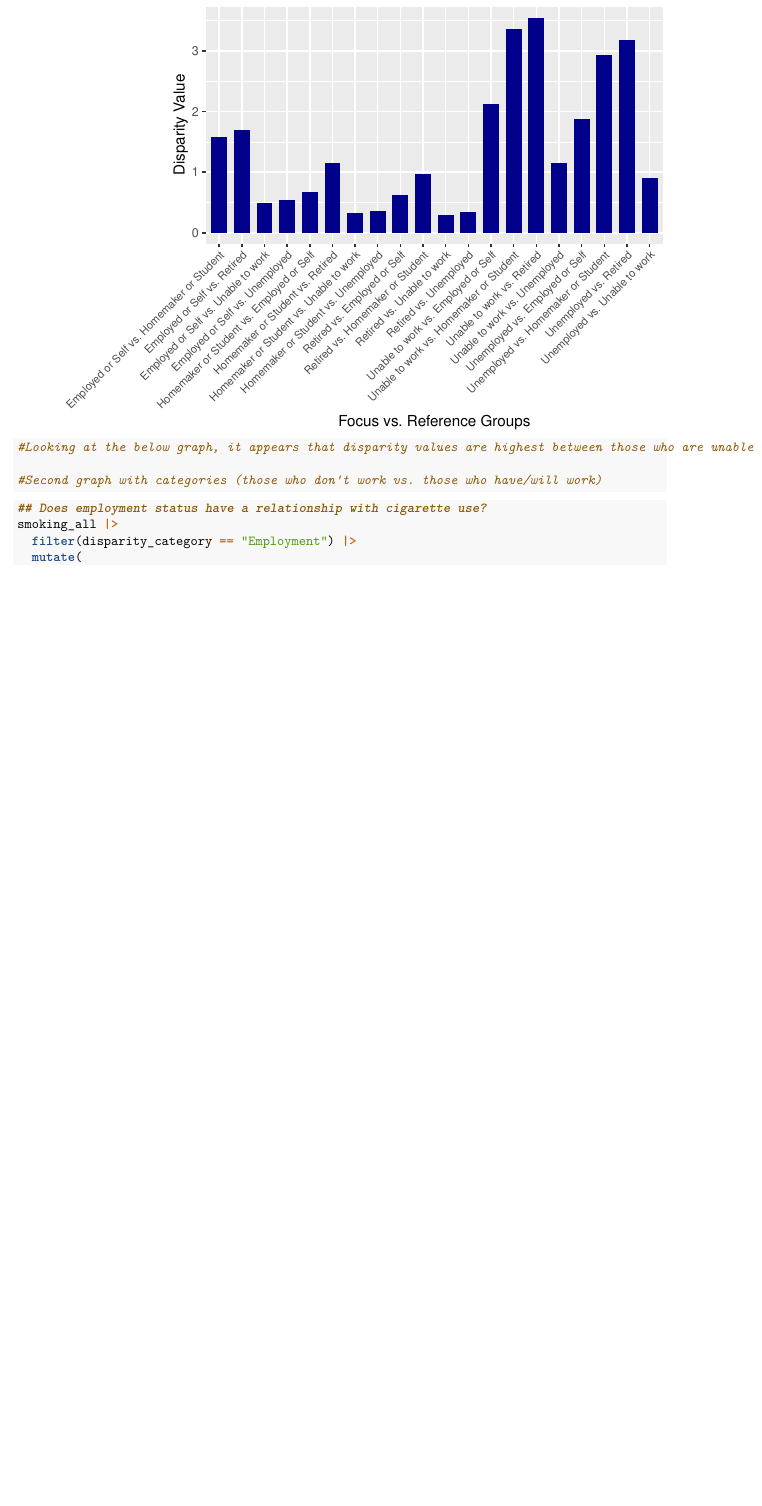
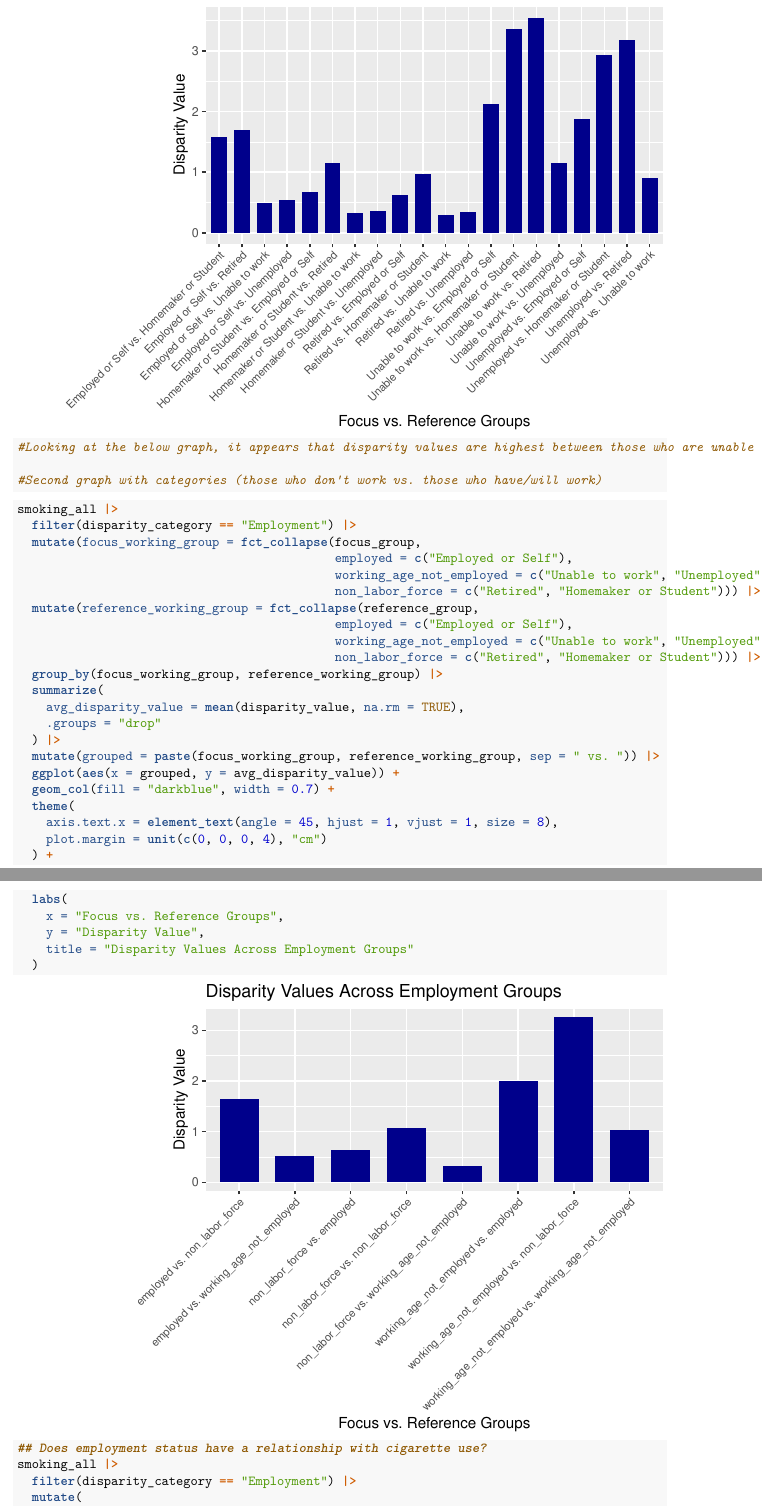
Before and after one commit to emjlinn/Datasci-306-Final-Project, an R Markdown document (final.Rmd): part of page 6 of 19 before the commit and two parts of pages 6 and 7 of 20 after it, the two joined at a grey line, cut so that both start at the same text, the shorter picture padded with empty space. Rendered offline with R 4.5, knitr and Pandoc, then LaTeX, with nearby package versions; code that draws random numbers runs with fixed seeds of ours.

Commit message:
adding 2nd bar chart

````diff
--- a/final.Rmd
+++ b/final.Rmd
@@ -227,6 +227,38 @@ smoking_all |>
 
 #Second graph with categories (those who don't work vs. those who have/will work)
 ```
+
+```{r}
+smoking_all |>
+  filter(disparity_category == "Employment") |>
+  mutate(focus_working_group = fct_collapse(focus_group,
+                                            employed = c("Employed or Self"),
+                                            working_age_not_employed = c("Unable to work", "Unemployed"),
+                                            non_labor_force = c("Retired", "Homemaker or Student"))) |>
+  mutate(reference_working_group = fct_collapse(reference_group,
+                                            employed = c("Employed or Self"),
+                                            working_age_not_employed = c("Unable to work", "Unemployed"),
+                                            non_labor_force = c("Retired", "Homemaker or Student"))) |>
+  group_by(focus_working_group, reference_working_group) |>
+  summarize(
+    avg_disparity_value = mean(disparity_value, na.rm = TRUE),
+    .groups = "drop"
+  ) |>
+  mutate(grouped = paste(focus_working_group, reference_working_group, sep = " vs. ")) |>
+  ggplot(aes(x = grouped, y = avg_disparity_value)) +
+  geom_col(fill = "darkblue", width = 0.7) +
+  theme(
+    axis.text.x = element_text(angle = 45, hjust = 1, vjust = 1, size = 8),
+    plot.margin = unit(c(0, 0, 0, 4), "cm")
+  ) +
+  labs(
+    x = "Focus vs. Reference Groups",
+    y = "Disparity Value",
+    title = "Disparity Values Across Employment Groups"
+  )
+
+```
+
 
 ```{r}
 ## Does employment status have a relationship with cigarette use?
````
